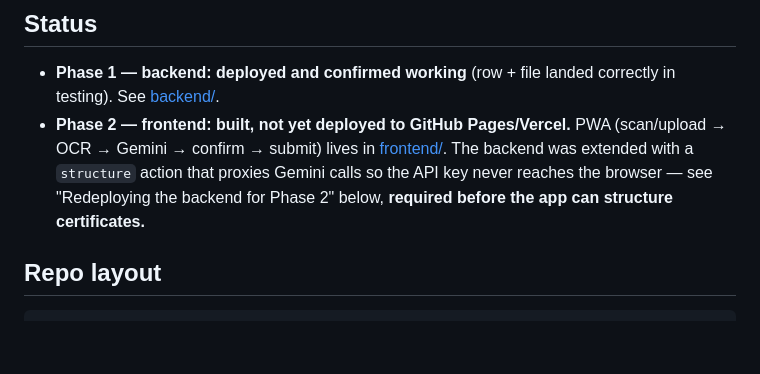
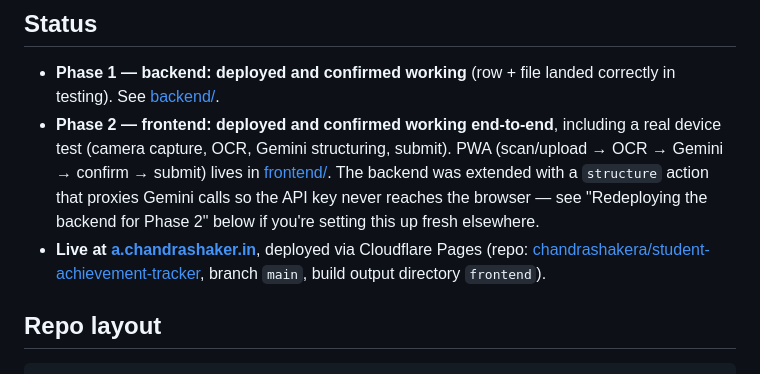
Before and after one commit to chandrashakera/student-achievement-tracker, a Markdown page: README.md, the part around the change. GitHub-like rendering; blank space fills up the shorter version.

Commit message:
Update README status: Phase 2 deployed and confirmed working

```diff
--- a/README.md
+++ b/README.md
@@ -11,12 +11,16 @@ Full spec: [claude_code_build_brief.md](claude_code_build_brief.md)
 
 - **Phase 1 — backend: deployed and confirmed working** (row + file landed
   correctly in testing). See [backend/](backend/).
-- **Phase 2 — frontend: built, not yet deployed to GitHub Pages/Vercel.**
-  PWA (scan/upload → OCR → Gemini → confirm → submit) lives in
+- **Phase 2 — frontend: deployed and confirmed working end-to-end**,
+  including a real device test (camera capture, OCR, Gemini structuring,
+  submit). PWA (scan/upload → OCR → Gemini → confirm → submit) lives in
   [frontend/](frontend/). The backend was extended with a `structure` action
   that proxies Gemini calls so the API key never reaches the browser — see
-  "Redeploying the backend for Phase 2" below, **required before the app can
-  structure certificates.**
+  "Redeploying the backend for Phase 2" below if you're setting this up
+  fresh elsewhere.
+- **Live at [a.chandrashaker.in](https://a.chandrashaker.in)**, deployed via
+  Cloudflare Pages (repo: [chandrashakera/student-achievement-tracker](https://github.com/chandrashakera/student-achievement-tracker),
+  branch `main`, build output directory `frontend`).
 
 ## Repo layout
 
```
